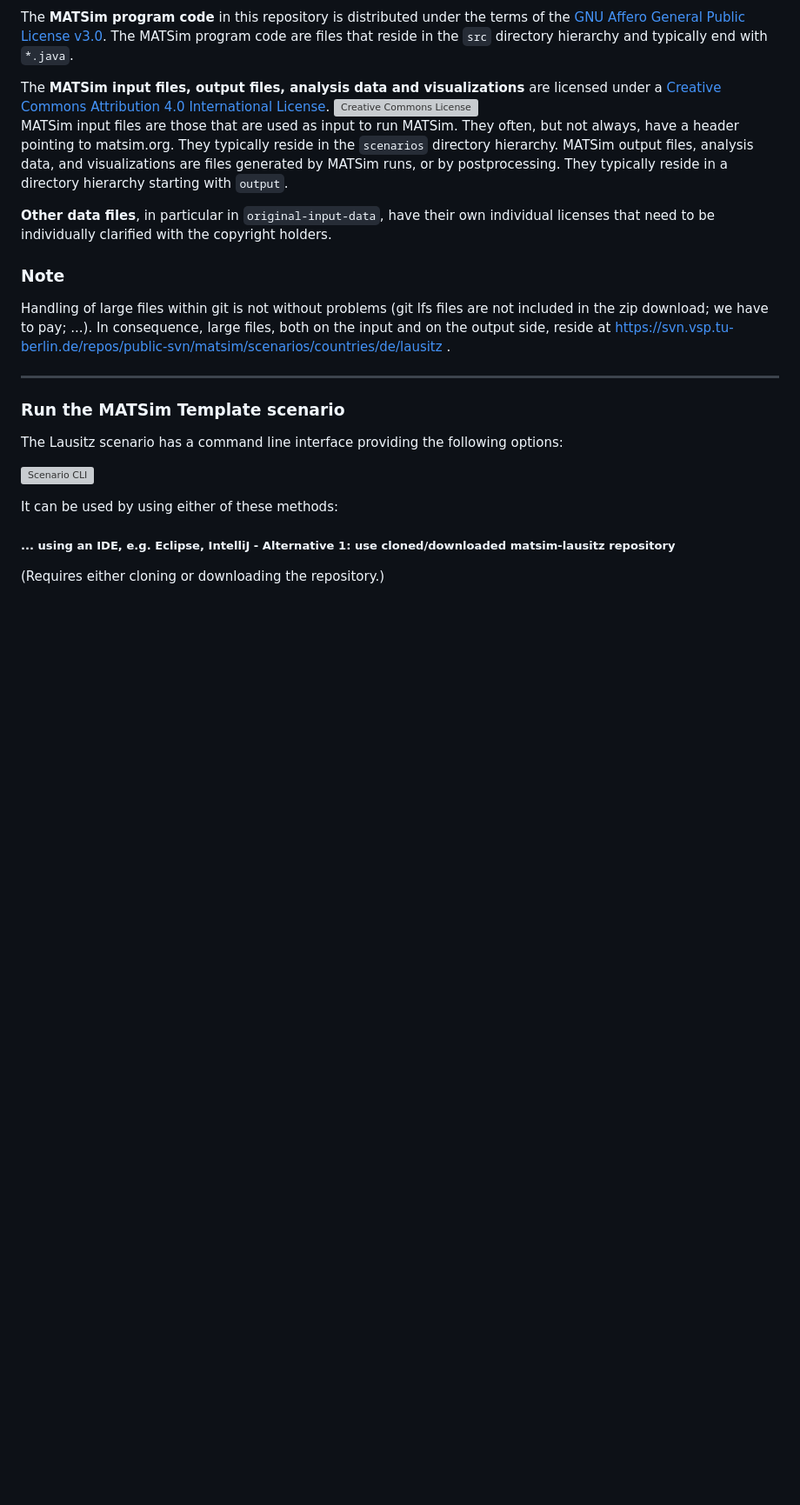
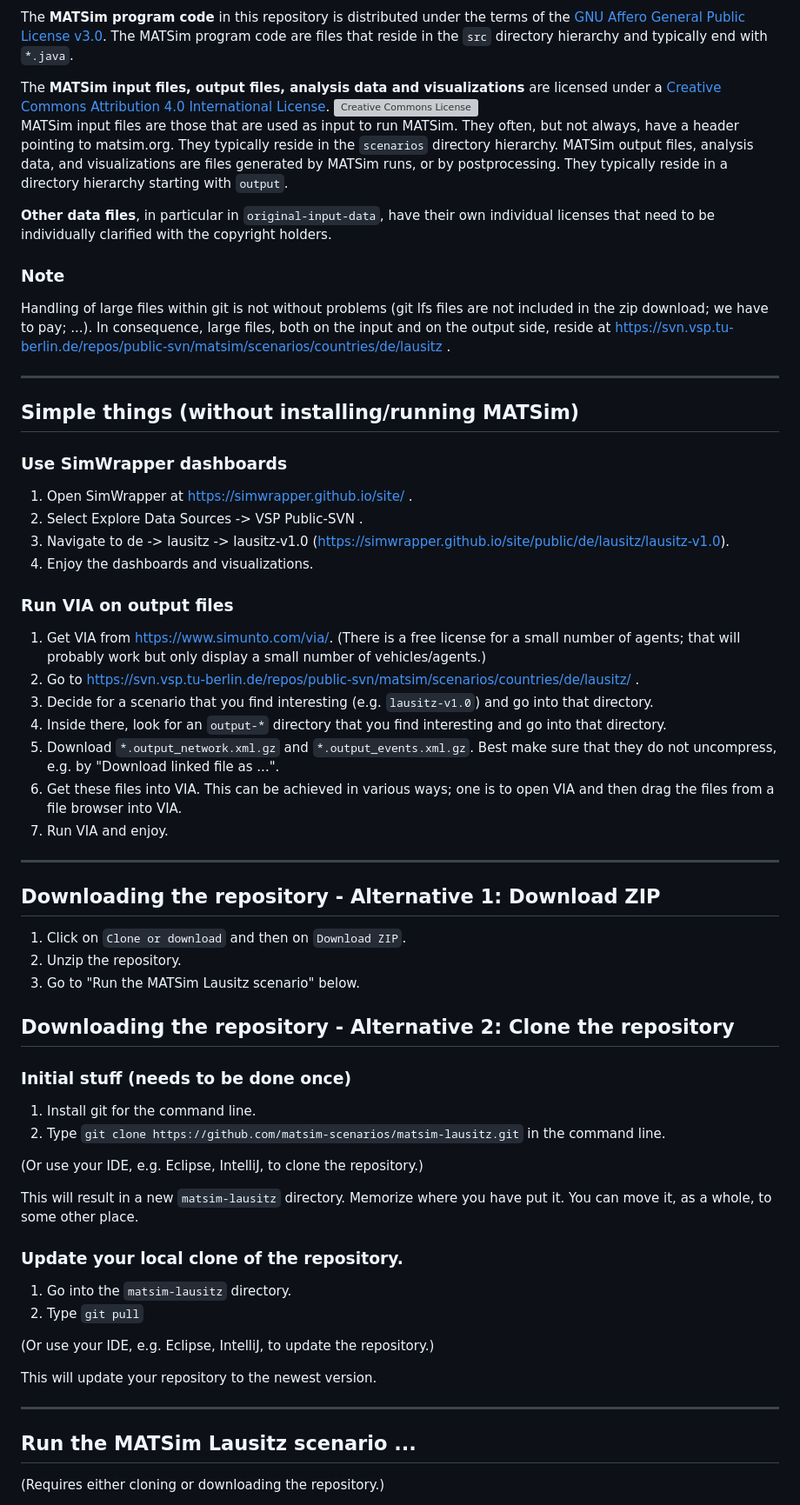
Before and after one commit to theresamariaM/matsim-lausitz, a Markdown page: README.md, the part around one of its changes. Shown at 87% size. GitHub-like rendering; blank space fills up the shorter version; grey boxes are pictures that could not be loaded.

```diff
--- a/README.md
+++ b/README.md
@@ -49,13 +30,54 @@ The **MATSim input files, output files, analysis data and visualizations** are l
 Handling of large files within git is not without problems (git lfs files are not included in the zip download; we have to pay; ...).  In consequence, large files, both on the input and on the output side, reside at https://svn.vsp.tu-berlin.de/repos/public-svn/matsim/scenarios/countries/de/lausitz .
 
 ----
-### Run the MATSim Template scenario
+## Simple things (without installing/running MATSim)
 
-The Lausitz scenario has a command line interface providing the following options:
+### Use SimWrapper dashboards
 
-![Scenario CLI](scenarios/cli.png "Scenario CLI")
+1. Open SimWrapper at https://simwrapper.github.io/site/ .
+1. Select Explore Data Sources -> VSP Public-SVN .
+1. Navigate to de -> lausitz -> lausitz-v1.0 (https://simwrapper.github.io/site/public/de/lausitz/lausitz-v1.0).
+1. Enjoy the dashboards and visualizations.
 
-It can be used by using either of these methods:
+### Run VIA on output files
 
-##### ... using an IDE, e.g. Eclipse, IntelliJ - Alternative 1: use cloned/downloaded matsim-lausitz repository
+1. Get VIA from https://www.simunto.com/via/.  (There is a free license for a small number of agents; that will probably work but only display a small number of vehicles/agents.)
+1. Go to https://svn.vsp.tu-berlin.de/repos/public-svn/matsim/scenarios/countries/de/lausitz/ .
+1. Decide for a scenario that you find interesting (e.g. `lausitz-v1.0`) and go into that directory.
+1. Inside there, look for an `output-*` directory that you find interesting and go into that directory.
+1. Download `*.output_network.xml.gz` and `*.output_events.xml.gz`.  Best make sure that they do not uncompress, e.g. by "Download linked file as ...".
+1. Get these files into VIA.  This can be achieved in various ways; one is to open VIA and then drag the files from a file browser into VIA.
+1. Run VIA and enjoy.
+
+----
+
+## Downloading the repository - Alternative 1: Download ZIP
+
+1. Click on `Clone or download` and then on `Download ZIP`.
+1. Unzip the repository.
+1. Go to "Run the MATSim Lausitz scenario" below.
+
+## Downloading the repository - Alternative 2: Clone the repository
+
+### Initial stuff (needs to be done once)
+
+1. Install git for the command line.
+1. Type `git clone https://github.com/matsim-scenarios/matsim-lausitz.git` in the command line.
+
+(Or use your IDE, e.g. Eclipse, IntelliJ, to clone the repository.)
+
+This will result in a new `matsim-lausitz` directory.  Memorize where you have put it.  You can move it, as a whole, to some other place.
+
+### Update your local clone of the repository.
+
+1. Go into the `matsim-lausitz` directory.
+1. Type `git pull`
+
+(Or use your IDE, e.g. Eclipse, IntelliJ, to update the repository.)
+
+This will update your repository to the newest version.
+
+----
+## Run the MATSim Lausitz scenario ...
+
 (Requires either cloning or downloading the repository.)
```
Also changed, not shown: other parts of README.md (+34 -31 lines).
